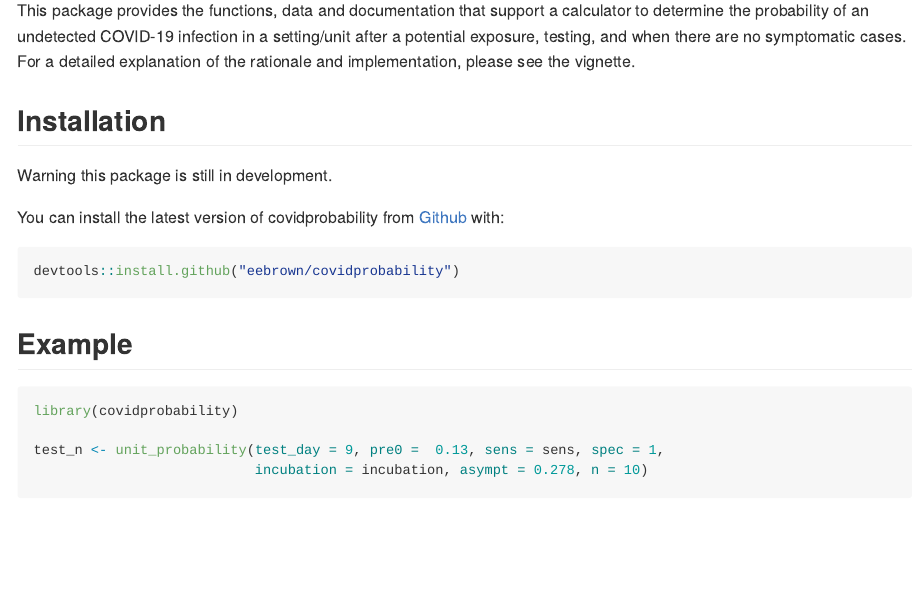
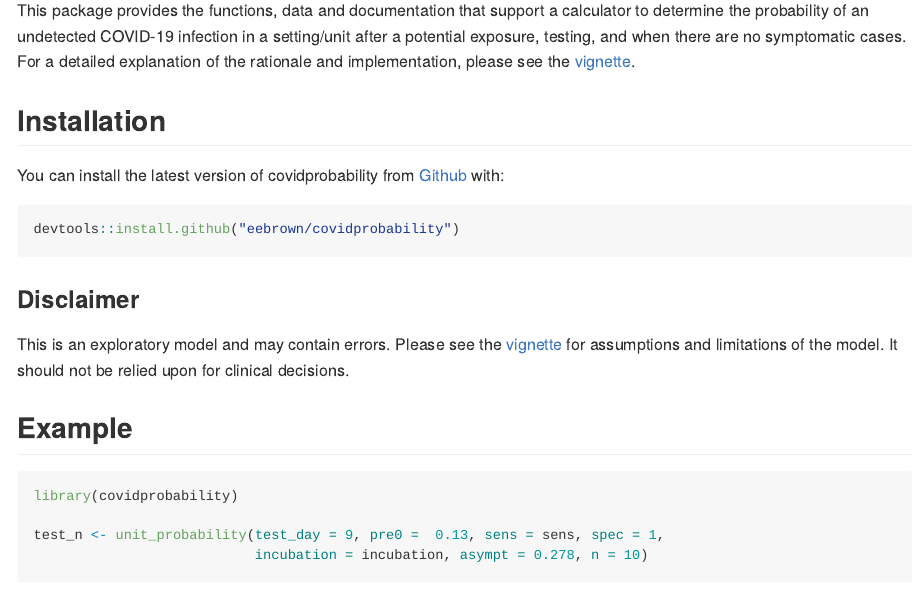
Before and after one commit to eebrown/covidprobability, an R Markdown document (README.Rmd): the page in a window 1100 px wide, from 110 px down. The pictures show the output file README.md that the author committed with the source, drawn offline in the style of GitHub; badge pictures from the web are left out.

Commit message:
rebuild README and vignettes

````diff
--- a/README.Rmd
+++ b/README.Rmd
@@ -22,18 +23,19 @@ This package provides the functions, data and documentation that support a
 calculator to determine the probability of an undetected COVID-19 infection in
 a setting/unit after a potential exposure, testing, and when there are no
 symptomatic cases. For a detailed explanation of the rationale and
-implementation, please see the vignette.
-
+implementation, please see the [vignette](https://eebrown.github.io/covidprobability/articles/unit-example.html).
 
 ## Installation
-
-Warning this package is still in development.
 
 You can install the latest version of covidprobability from [Github](https://github.com/eebrown/covidprobability) with:
 
 ``` r
 devtools::install.github("eebrown/covidprobability")
 ```
+
+### Disclaimer
+
+This is an exploratory model and may contain errors. Please see the [vignette](https://eebrown.github.io/covidprobability/articles/unit-example.html) for assumptions and limitations of the model. It should not be relied upon for clinical decisions.
 
 ## Example
 
````
Also changed, not shown: vignettes/unit-example.Rmd (+2 -0 lines), README.md, README.Rmd (1 more changed lines), 1 other file.
